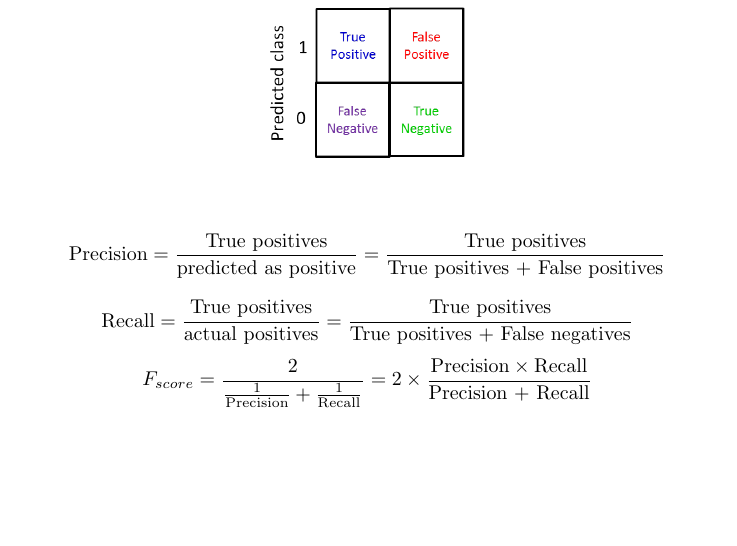
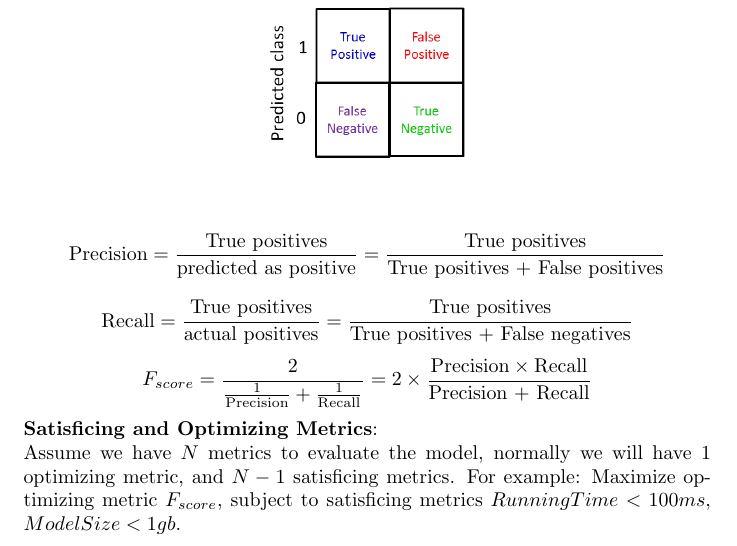
Before and after one commit to MDataResearch/ml_notes, a LaTeX document (dl_course/note/main.tex): part of page 28 of 28, cut so that both start at the same text, the shorter picture padded with empty space. Compiled offline with pdfLaTeX.

Commit message:
Satisficing and Optimizing Metrics

```diff
--- a/dl_course/note/main.tex
+++ b/dl_course/note/main.tex
@@ -1056,6 +1056,10 @@ Slowly reduce learning rate for each epoch helps cost function to converge near
 \[\text{Recall} = \frac{\text{True positives}}{\text{actual positives}} = \frac{\text{True positives}}{\text{True positives + False negatives}}\]
 \[F_{score} = \frac{2}{\frac{1}{\text{Precision}} + \frac{1}{\text{Recall}}} = 2 \times \frac{\text{Precision} \times \text{Recall}}{\text{Precision + Recall}}\]
 
+\noindent \textbf{Satisficing and Optimizing Metrics}:
+
+\noindent Assume we have \(N\) metrics to evaluate the model, normally we will have \(1\) optimizing metric, and \(N - 1\) satisficing metrics. For example: Maximize optimizing metric \(F_{score}\), subject to satisficing metrics \(RunningTime < 100ms\), \(ModelSize < 1gb\).
+
 \printindex
 
 \end{document}
```
